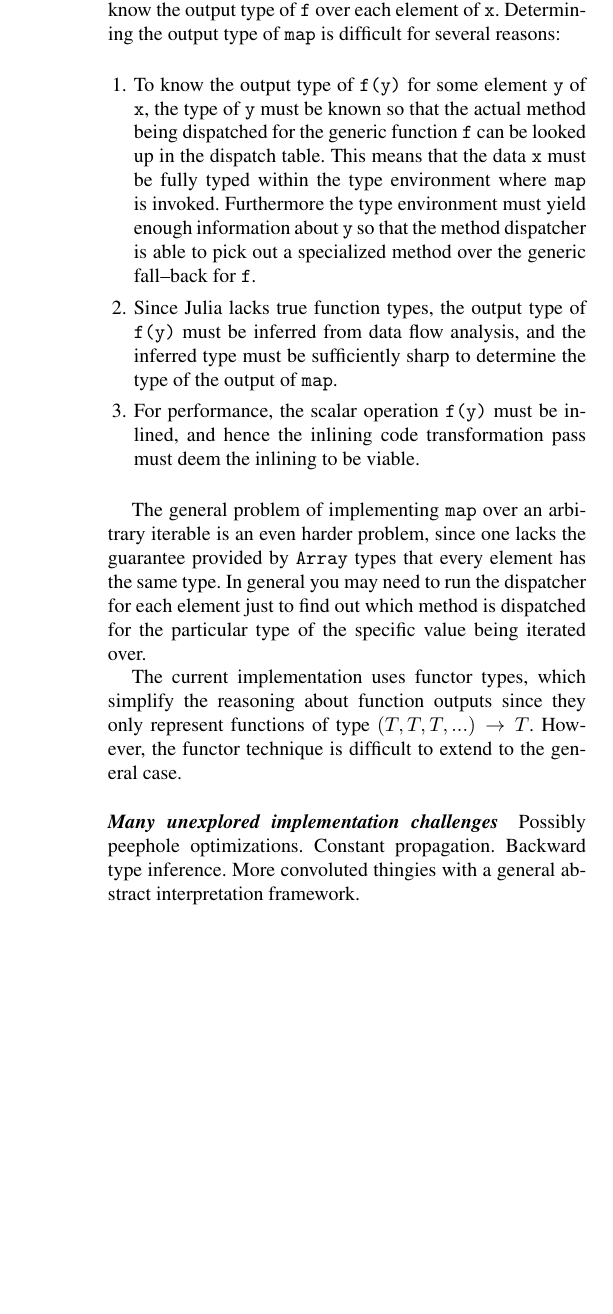
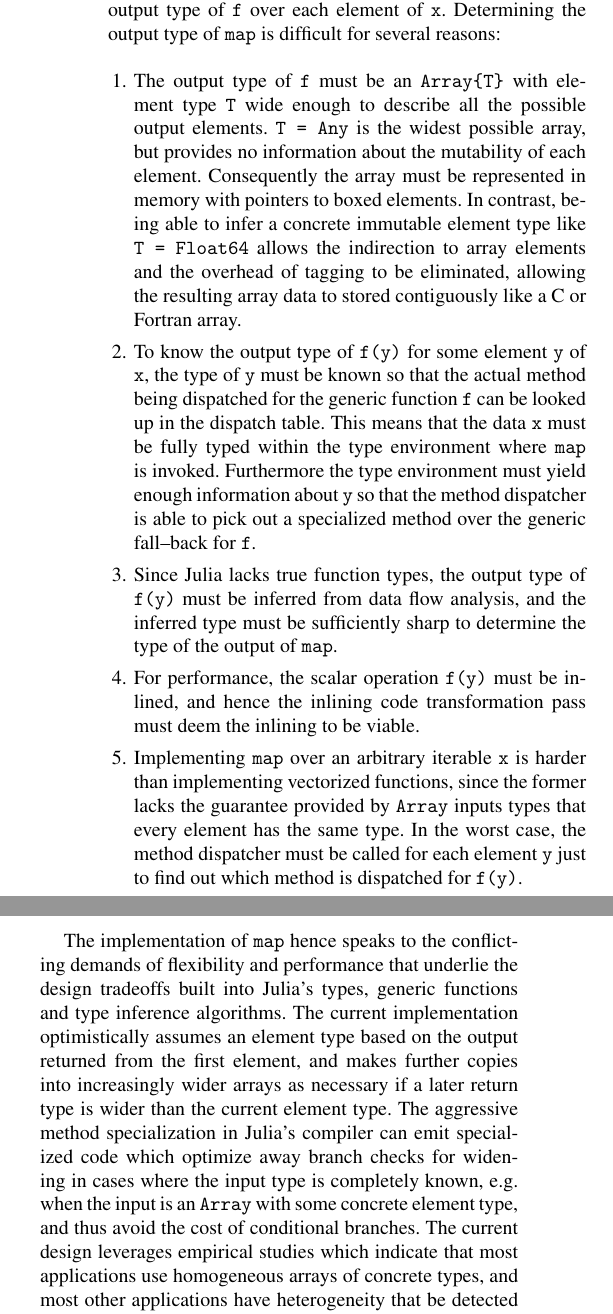
Before and after one commit to jiahao/julia-type-system, a LaTeX paper (pldi2015/pldi2015.tex): part of one column of page 13 of 15 before the commit and two parts of the columns of page 13 of 16 after it, the two joined at a grey line, cut so that both start at the same text, the shorter picture padded with empty space. Compiled offline with pdfLaTeX; a missing font is replaced by an installed copy or a similar font.

Commit message:
Complete description of map based on discussion with @JeffBezanson

```diff
--- a/pldi2015/pldi2015.tex
+++ b/pldi2015/pldi2015.tex
@@ -1318,13 +1318,22 @@ h3(x) = map(_ -> sin(_) + im*cos(_), x)
 collection of input data. However, implementing \verb|map| efficiently in Julia
 remains one of the hardest unsolved problems in the standard library, as it
 touches upon all the aspects of the type system, generic function system,
-dispatch, and type inference that have been discussed above.
-
-In order to implement \verb|map(f, x)| efficiently, we need to know the output
-type of \verb|f| over each element of \verb|x|. Determining the output type of
+dispatch, and type inference that have been discussed above. In order to
+implement \verb|map(f, x)| efficiently, we need to know the output type of
+\verb|f| over each element of \verb|x|. Determining the output type of
 \verb|map| is difficult for several reasons:
 
 \begin{enumerate}
+
+	\item The output type of \verb|f| must be an \verb|Array{T}| with
+	element type \verb|T| wide enough to describe all the possible output
+	elements. \verb|T = Any| is the widest possible array, but provides no
+	information about the mutability of each element. Consequently the
+	array must be represented in memory with pointers to boxed elements. In
+	contrast, being able to infer a concrete immutable element type like
+	\verb|T = Float64| allows the indirection to array elements and the
+	overhead of tagging to be eliminated, allowing the resulting array data
+	to stored contiguously like a C or Fortran array.
 
 	\item To know the output type of \verb|f(y)| for some element \verb|y|
 	of \verb|x|, the type of \verb|y| must be known so that the actual
@@ -1344,21 +1353,29 @@ type of \verb|f| over each element of \verb|x|. Determining the output type of
 	inlined, and hence the inlining code transformation pass must deem the
 	inlining to be viable.
 
+	\item Implementing \verb|map| over an arbitrary iterable \verb|x| is
+	harder than implementing vectorized functions, since the former lacks
+	the guarantee provided by \verb|Array| inputs types that every element
+	has the same type. In the worst case, the method dispatcher must be
+	called for each element \verb|y| just to find out which method is
+	dispatched for \verb|f(y)|.
+
 \end{enumerate}
 
-The general problem of implementing \verb|map| over an arbitrary iterable is an
-even harder problem, since one lacks the guarantee provided by \verb|Array|
-types that every element has the same type.  In general you may need to run the
-dispatcher for each element just to find out which method is dispatched for the
-particular type of the specific value being iterated over.
+The implementation of \verb|map| hence speaks to the conflicting demands of
+flexibility and performance that underlie the design tradeoffs built into
+Julia's types, generic functions and type inference algorithms. The current
+implementation optimistically assumes an element type based on the output
+returned from the first element, and makes further copies into increasingly
+wider arrays as necessary if a later return type is wider than the current
+element type. The aggressive method specialization in Julia's compiler can emit
+specialized code which optimize away branch checks for widening in cases where
+the input type is completely known, e.g.\ when the input is an \verb|Array|
+with some concrete element type, and thus avoid the cost of conditional
+branches. The current design leverages empirical studies which indicate that
+most applications use homogeneous arrays of concrete types, and most other
+applications have heterogeneity that be detected early on~\cite{Bolz2013}.
+advanced static analyses which allow performant specialization by the compiler,
+yet have flexible generic fall--backs which will still work when necessary.
 
-The current implementation uses functor types, which simplify the reasoning
-about function outputs since they only represent functions of type $(T, T, T,
-...) \rightarrow T$. However, the functor technique is difficult to extend to
-the general case.
-
-\paragraph{Many unexplored implementation challenges}
-Possibly peephole optimizations. Constant propagation. Backward type inference.
-More convoluted thingies with a general abstract interpretation framework.
-
-
+Julia as a language is still evolving, and there is room for further
```
Also changed, not shown: pldi2015/pldi2015.bib (+10 -0 lines), pldi2015/pldi2015.tex (12 more changed lines).
